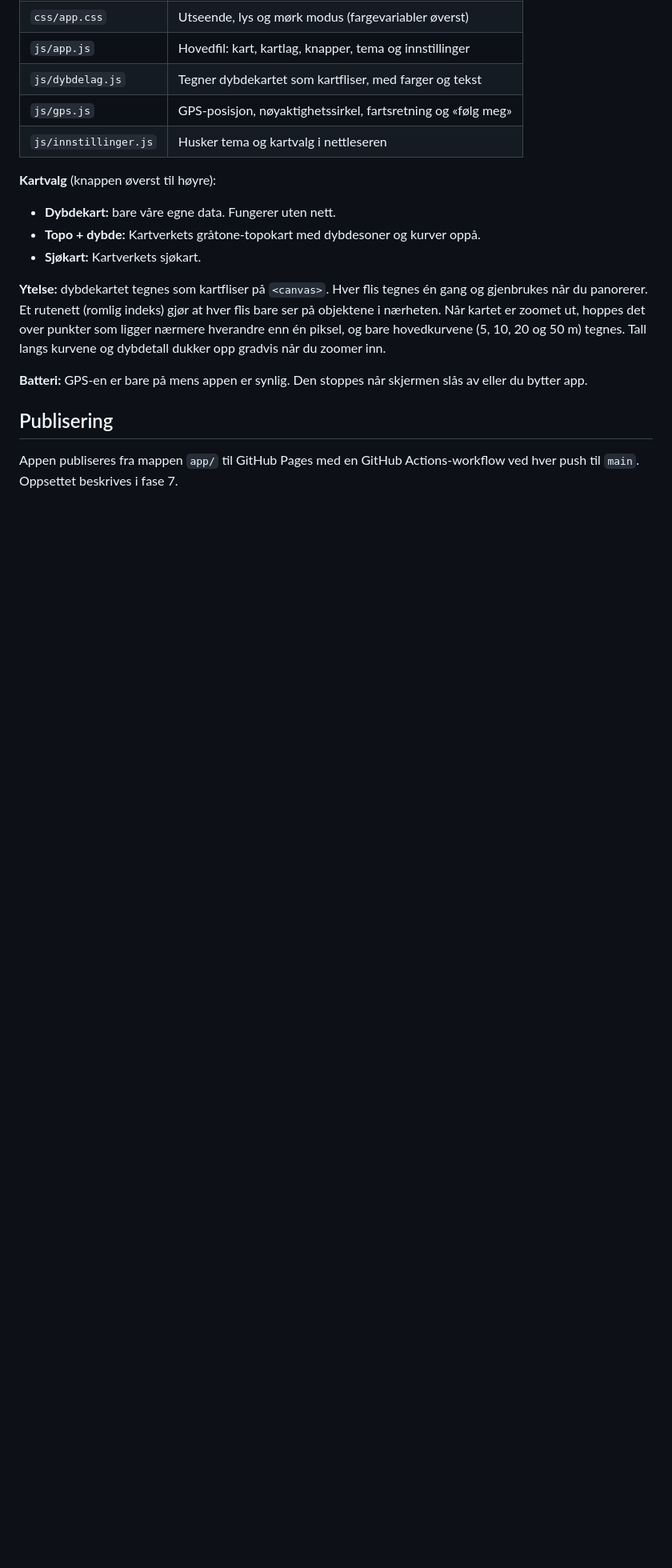
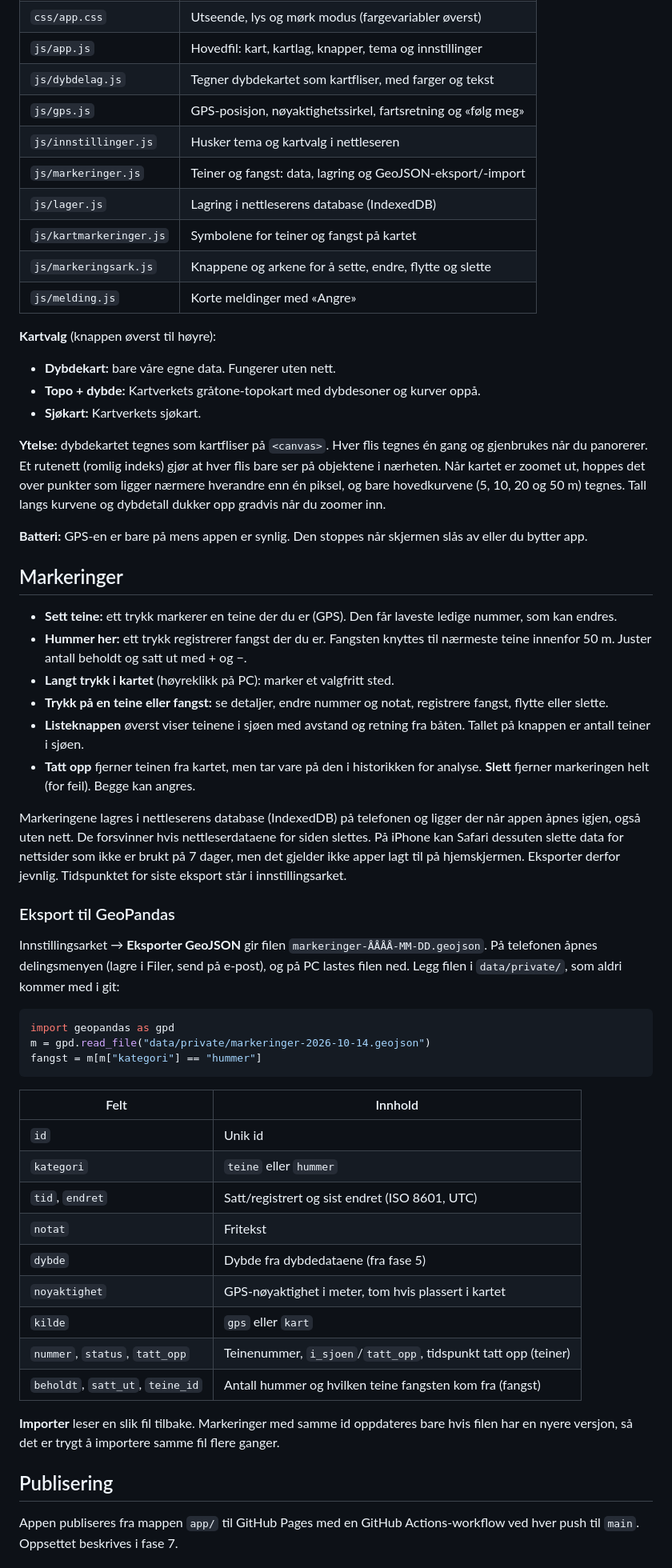
Before and after one commit to B1Lars1/lobsterApp, a Markdown page: README.md, the part around one of its changes. Shown at 80% size. Rendered like a GitHub page; blank space fills up the shorter version.

Commit message:
Beskriv markeringer, lagring og eksportformat i README
Co-Authored-By: Claude Opus 5.5 <noreply@anthropic.com>

````diff
--- a/README.md
+++ b/README.md
@@ -134,6 +134,11 @@ Appen er ren HTML, CSS og JavaScript uten byggesteg. Leaflet ligger i
 | `js/dybdelag.js` | Tegner dybdekartet som kartfliser, med farger og tekst |
 | `js/gps.js` | GPS-posisjon, nøyaktighetssirkel, fartsretning og «følg meg» |
 | `js/innstillinger.js` | Husker tema og kartvalg i nettleseren |
+| `js/markeringer.js` | Teiner og fangst: data, lagring og GeoJSON-eksport/-import |
+| `js/lager.js` | Lagring i nettleserens database (IndexedDB) |
+| `js/kartmarkeringer.js` | Symbolene for teiner og fangst på kartet |
+| `js/markeringsark.js` | Knappene og arkene for å sette, endre, flytte og slette |
+| `js/melding.js` | Korte meldinger med «Angre» |
 
 **Kartvalg** (knappen øverst til høyre):
 
@@ -150,6 +155,53 @@ zoomer inn.
 
 **Batteri:** GPS-en er bare på mens appen er synlig. Den stoppes når skjermen
 slås av eller du bytter app.
+
+## Markeringer
+
+- **Sett teine:** ett trykk markerer en teine der du er (GPS). Den får laveste
+  ledige nummer, som kan endres.
+- **Hummer her:** ett trykk registrerer fangst der du er. Fangsten knyttes til
+  nærmeste teine innenfor 50 m. Juster antall beholdt og satt ut med + og −.
+- **Langt trykk i kartet** (høyreklikk på PC): marker et valgfritt sted.
+- **Trykk på en teine eller fangst:** se detaljer, endre nummer og notat,
+  registrere fangst, flytte eller slette.
+- **Listeknappen** øverst viser teinene i sjøen med avstand og retning fra båten.
+  Tallet på knappen er antall teiner i sjøen.
+- **Tatt opp** fjerner teinen fra kartet, men tar vare på den i historikken for
+  analyse. **Slett** fjerner markeringen helt (for feil). Begge kan angres.
+
+Markeringene lagres i nettleserens database (IndexedDB) på telefonen og ligger
+der når appen åpnes igjen, også uten nett. De forsvinner hvis nettleserdataene
+for siden slettes. På iPhone kan Safari dessuten slette data for nettsider som
+ikke er brukt på 7 dager, men det gjelder ikke apper lagt til på hjemskjermen.
+Eksporter derfor jevnlig. Tidspunktet for siste eksport står i innstillingsarket.
+
+### Eksport til GeoPandas
+
+Innstillingsarket → **Eksporter GeoJSON** gir filen `markeringer-ÅÅÅÅ-MM-DD.geojson`.
+På telefonen åpnes delingsmenyen (lagre i Filer, send på e-post), og på PC lastes
+filen ned. Legg filen i `data/private/`, som aldri kommer med i git:
+
+```python
+import geopandas as gpd
+m = gpd.read_file("data/private/markeringer-2026-10-14.geojson")
+fangst = m[m["kategori"] == "hummer"]
+```
+
+| Felt | Innhold |
+|---|---|
+| `id` | Unik id |
+| `kategori` | `teine` eller `hummer` |
+| `tid`, `endret` | Satt/registrert og sist endret (ISO 8601, UTC) |
+| `notat` | Fritekst |
+| `dybde` | Dybde fra dybdedataene (fra fase 5) |
+| `noyaktighet` | GPS-nøyaktighet i meter, tom hvis plassert i kartet |
+| `kilde` | `gps` eller `kart` |
+| `nummer`, `status`, `tatt_opp` | Teinenummer, `i_sjoen`/`tatt_opp`, tidspunkt tatt opp (teiner) |
+| `beholdt`, `satt_ut`, `teine_id` | Antall hummer og hvilken teine fangsten kom fra (fangst) |
+
+**Importer** leser en slik fil tilbake. Markeringer med samme id oppdateres bare
+hvis filen har en nyere versjon, så det er trygt å importere samme fil flere ganger.
 
 ## Publisering
 
````
Also changed, not shown: other parts of README.md (+1 -1 lines).
